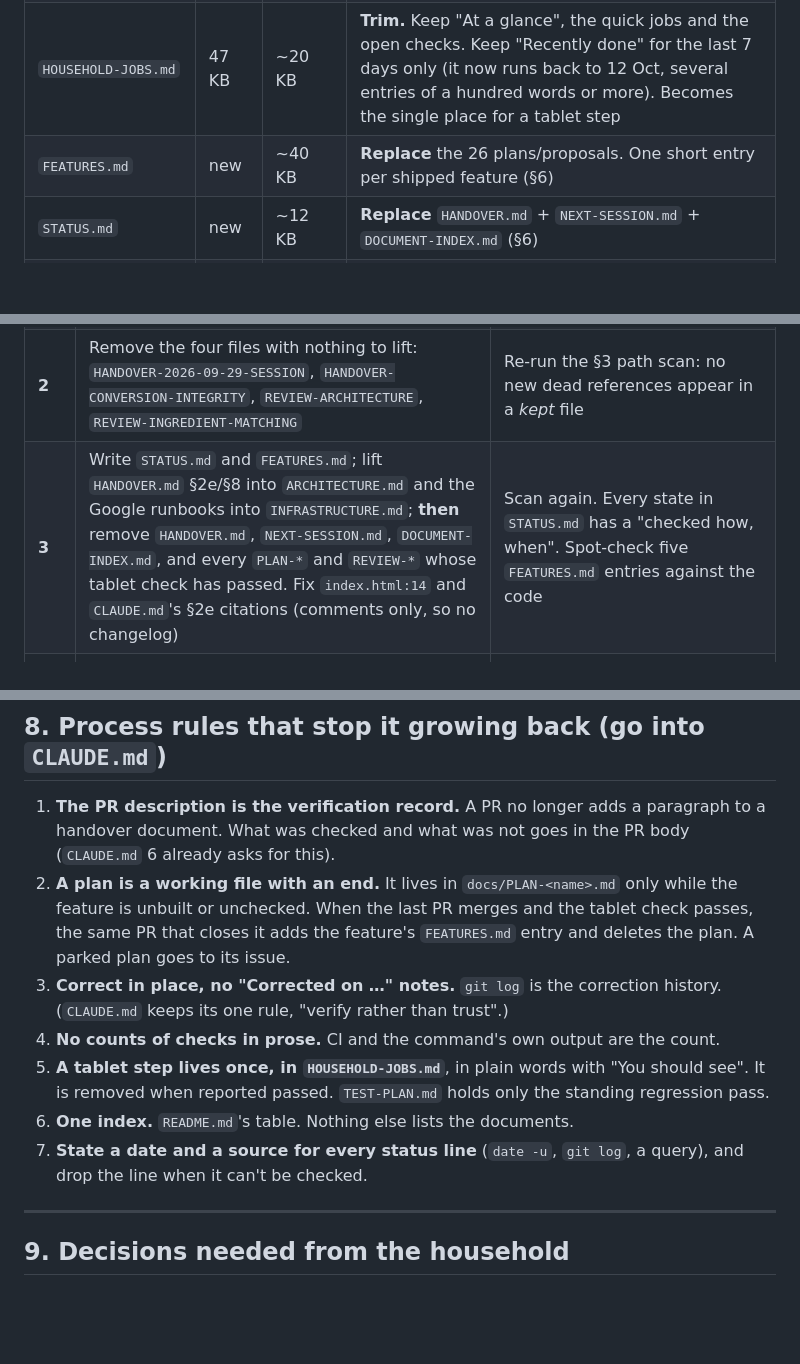
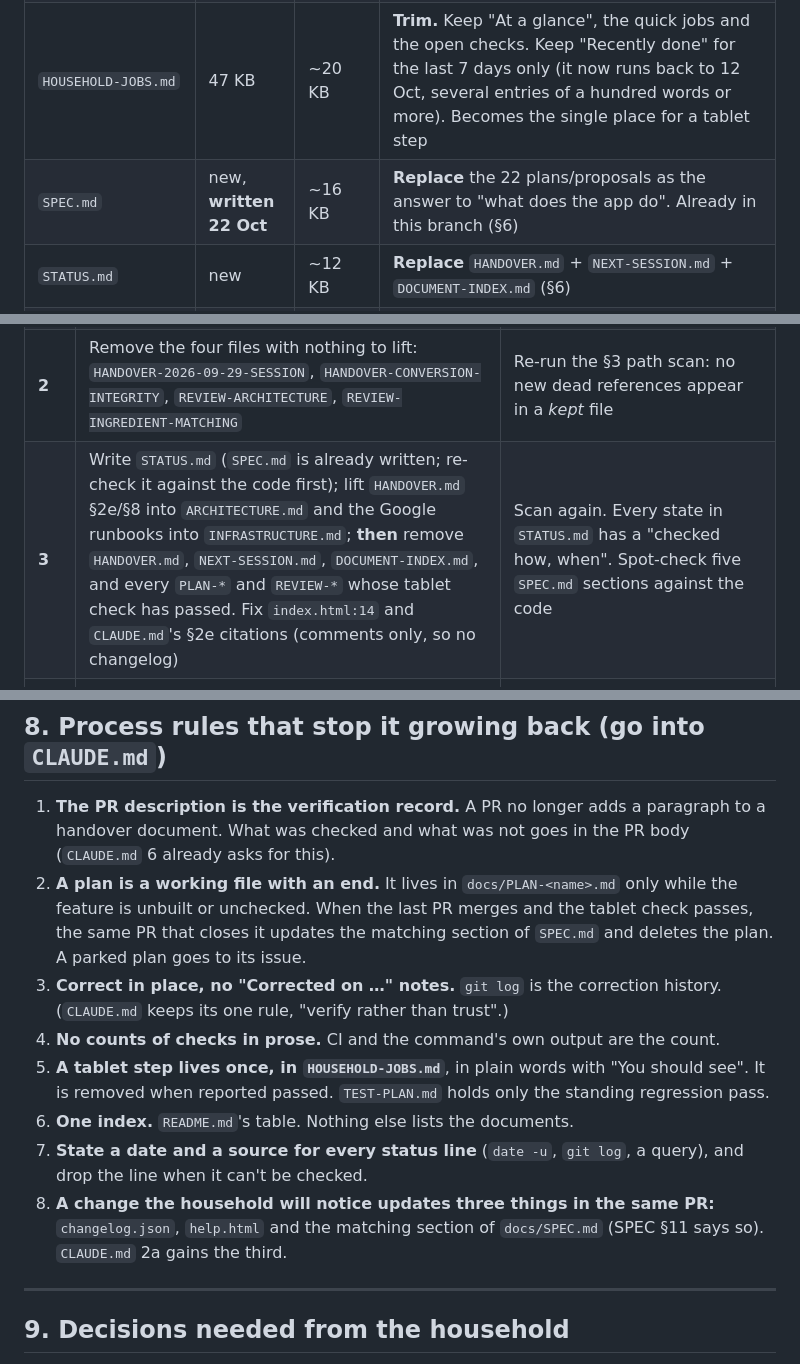
Before and after one commit to crispy-lettuce/RecipeFlowKeeper, a Markdown page: docs/DOC-RATIONALISATION-PLAN.md, 3 parts joined by grey strips. Drawn GitHub-style; blank space fills up the shorter version.

```diff
--- a/docs/DOC-RATIONALISATION-PLAN.md
+++ b/docs/DOC-RATIONALISATION-PLAN.md
@@ -146,6 +146,6 @@ takes over. **Remove** = delete after the extraction in the last column (to the
 | `TEST-PLAN.md` | 95 KB | ~25 KB | **Trim hard.** Keep sections A–F (sign-in, hydration, write queue, export/import, two devices, shopping list, recipes coming in), the "things that look like bugs", "if something fails" and the expected-counts query; fold in `TEST-IMAGES.md` as a 10-line section. **Delete steps 37a–78a (lines ~259–928):** the open ones already live in `HOUSEHOLD-JOBS.md`; the passed ones are history. Delete "After a clean pass" (self-described history, written for the 21 Sep pass) |
 | `HOUSEHOLD-JOBS.md` | 47 KB | ~20 KB | **Trim.** Keep "At a glance", the quick jobs and the open checks. Keep "Recently done" for the last 7 days only (it now runs back to 12 Oct, several entries of a hundred words or more). Becomes the single place for a tablet step |
-| `FEATURES.md` | new | ~40 KB | **Replace** the 26 plans/proposals. One short entry per shipped feature (§6) |
+| `SPEC.md` | new, **written 22 Oct** | ~16 KB | **Replace** the 22 plans/proposals as the answer to "what does the app do". Already in this branch (§6) |
 | `STATUS.md` | new | ~12 KB | **Replace** `HANDOVER.md` + `NEXT-SESSION.md` + `DOCUMENT-INDEX.md` (§6) |
 | `migrations/*.md` (11) | 63 KB | 63 KB | **Keep.** All applied; the SQL and the how-to-check live nowhere else (`*.sql` is git-ignored on purpose). Code comments cite them 37 times. Low value in the "tried first on a scratch Postgres" prose, but not worth a risk |
 
@@ -215,7 +217,7 @@ dictionary) and `build.js && smoke.js`, reads `echo $?`, and reads its own `git
 | **0** | Archive tag (§4). No file change | `git show docs-archive-2026-10-22:docs/HANDOVER.md \| wc -l` prints 3232 |
 | **1** | Scrub the real titles from `converter/test-set.md`; trim its three library audits (lines 635–753, dated 13 to 20 Sep; the index itself calls the first two history) | `git grep -il '<the title>'` returns only files due for removal; the 16 tests still read correctly. **Make it fail once:** put the title back and see the grep find it |
 | **2** | Remove the four files with nothing to lift: `HANDOVER-2026-09-29-SESSION`, `HANDOVER-CONVERSION-INTEGRITY`, `REVIEW-ARCHITECTURE`, `REVIEW-INGREDIENT-MATCHING` | Re-run the §3 path scan: no new dead references appear in a *kept* file |
-| **3** | Write `STATUS.md` and `FEATURES.md`; lift `HANDOVER.md` §2e/§8 into `ARCHITECTURE.md` and the Google runbooks into `INFRASTRUCTURE.md`; **then** remove `HANDOVER.md`, `NEXT-SESSION.md`, `DOCUMENT-INDEX.md`, and every `PLAN-*` and `REVIEW-*` whose tablet check has passed. Fix `index.html:14` and `CLAUDE.md`'s §2e citations (comments only, so no changelog) | Scan again. Every state in `STATUS.md` has a "checked how, when". Spot-check five `FEATURES.md` entries against the code |
+| **3** | Write `STATUS.md` (`SPEC.md` is already written; re-check it against the code first); lift `HANDOVER.md` §2e/§8 into `ARCHITECTURE.md` and the Google runbooks into `INFRASTRUCTURE.md`; **then** remove `HANDOVER.md`, `NEXT-SESSION.md`, `DOCUMENT-INDEX.md`, and every `PLAN-*` and `REVIEW-*` whose tablet check has passed. Fix `index.html:14` and `CLAUDE.md`'s §2e citations (comments only, so no changelog) | Scan again. Every state in `STATUS.md` has a "checked how, when". Spot-check five `SPEC.md` sections against the code |
 | **4** | Trim `IMAGES.md`, `INFRASTRUCTURE.md`, `TEST-PLAN.md` (+ `TEST-IMAGES.md`), `HOUSEHOLD-JOBS.md`, `ONBOARDING.md`, `ARCHITECTURE.md`, `test/README.md` | `test/help-guide.js` still passes; `TEST-PLAN.md` still has the expected-counts query; no `docs/` file over ~40 KB |
 | **5** | `README.md` and `CLAUDE.md` amended (§8 rules, new reading list, no counts). If `tools/ingredient-names-preamble.md` still cites removed documents, edit it **and** run `node tools/generate-ingredient-names.js`, commit both | `core.test.js` green (it fails on a stale `ingredient-names.md`). Final scan: nothing in `README.md`, `CLAUDE.md`, `docs/` points at a removed file. **This PR deletes this plan** |
 
@@ -235,13 +237,14 @@ rule 3 it must be seen failing once (add a dead path; see it named). It costs on
 1. **The PR description is the verification record.** A PR no longer adds a paragraph to a handover document. What was checked
    and what was not goes in the PR body (`CLAUDE.md` 6 already asks for this).
 2. **A plan is a working file with an end.** It lives in `docs/PLAN-<name>.md` only while the feature is unbuilt or unchecked. When the
-   last PR merges and the tablet check passes, the same PR that closes it adds the feature's `FEATURES.md` entry and deletes the plan.
+   last PR merges and the tablet check passes, the same PR that closes it updates the matching section of `SPEC.md` and deletes the plan.
    A parked plan goes to its issue.
 3. **Correct in place, no "Corrected on …" notes.** `git log` is the correction history. (`CLAUDE.md` keeps its one rule, "verify rather than trust".)
 4. **No counts of checks in prose.** CI and the command's own output are the count.
 5. **A tablet step lives once, in `HOUSEHOLD-JOBS.md`**, in plain words with "You should see". It is removed when reported passed. `TEST-PLAN.md` holds only the standing regression pass.
 6. **One index.** `README.md`'s table. Nothing else lists the documents.
 7. **State a date and a source for every status line** (`date -u`, `git log`, a query), and drop the line when it can't be checked.
+8. **A change the household will notice updates three things in the same PR:** `changelog.json`, `help.html` and the matching section of `docs/SPEC.md` (SPEC §11 says so). `CLAUDE.md` 2a gains the third.
 
 ---
 
```
Also changed, not shown: other parts of docs/DOC-RATIONALISATION-PLAN.md (+14 -12 lines), docs/SPEC.md (added, +274 -0 lines).
